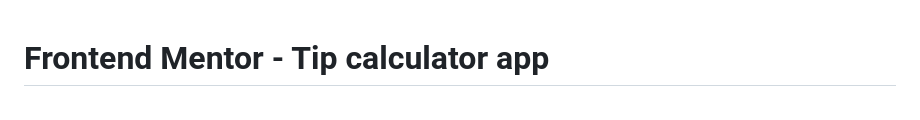
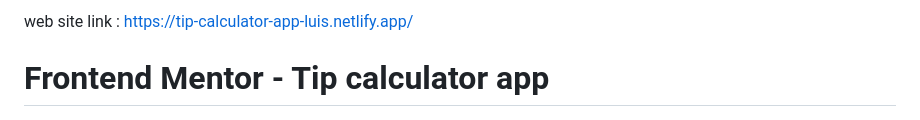
Before and after one commit to Poebyt13/Tip-calculator-app, a Markdown page: README.md, the part around the change. Rendered like a GitHub page.

```diff
--- a/README.md
+++ b/README.md
@@ -1,3 +1,6 @@
+
+web site link : https://tip-calculator-app-luis.netlify.app/
+
 # Frontend Mentor - Tip calculator app
 
 ![Design preview for the Tip calculator app coding challenge](./preview.jpg)
```
